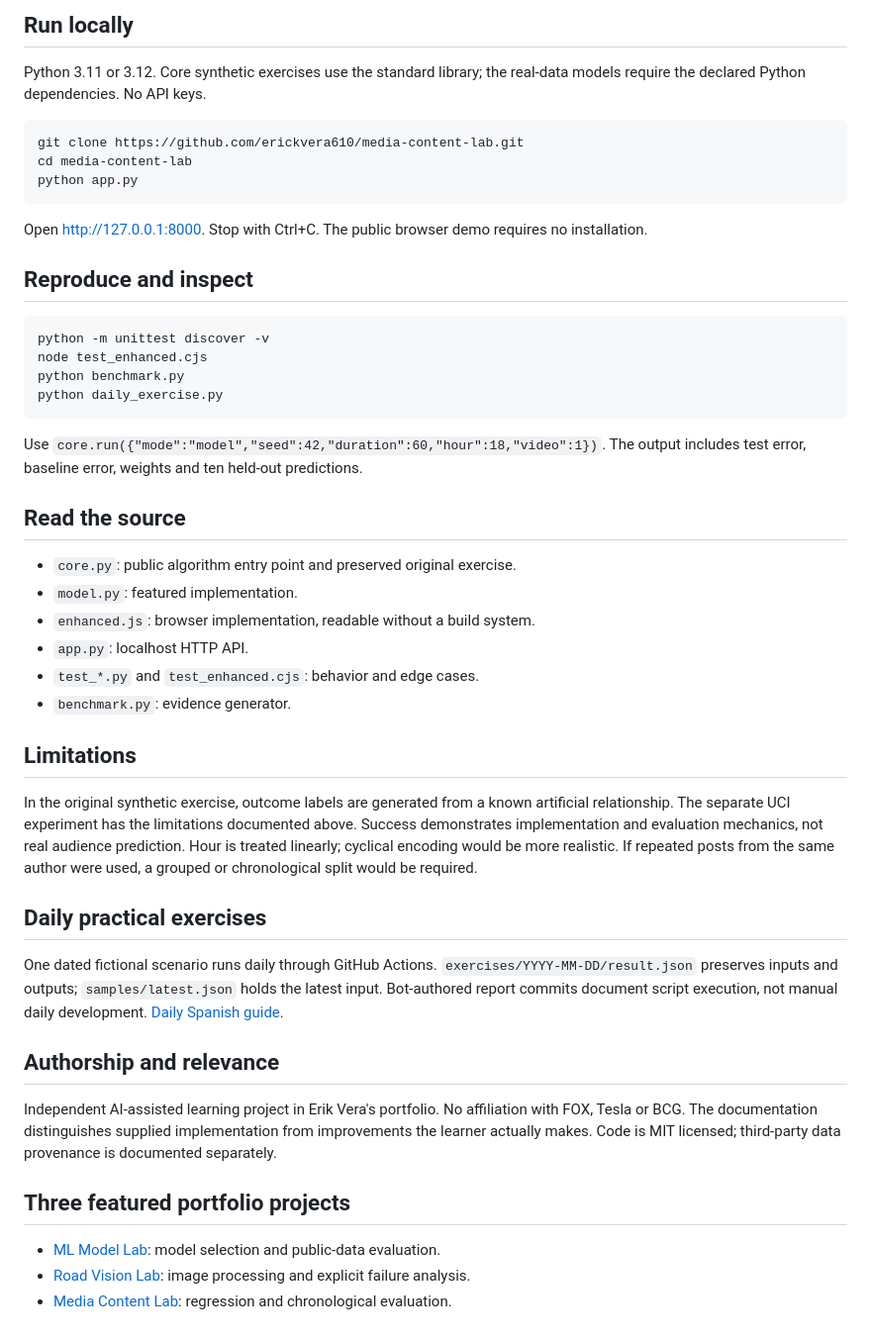
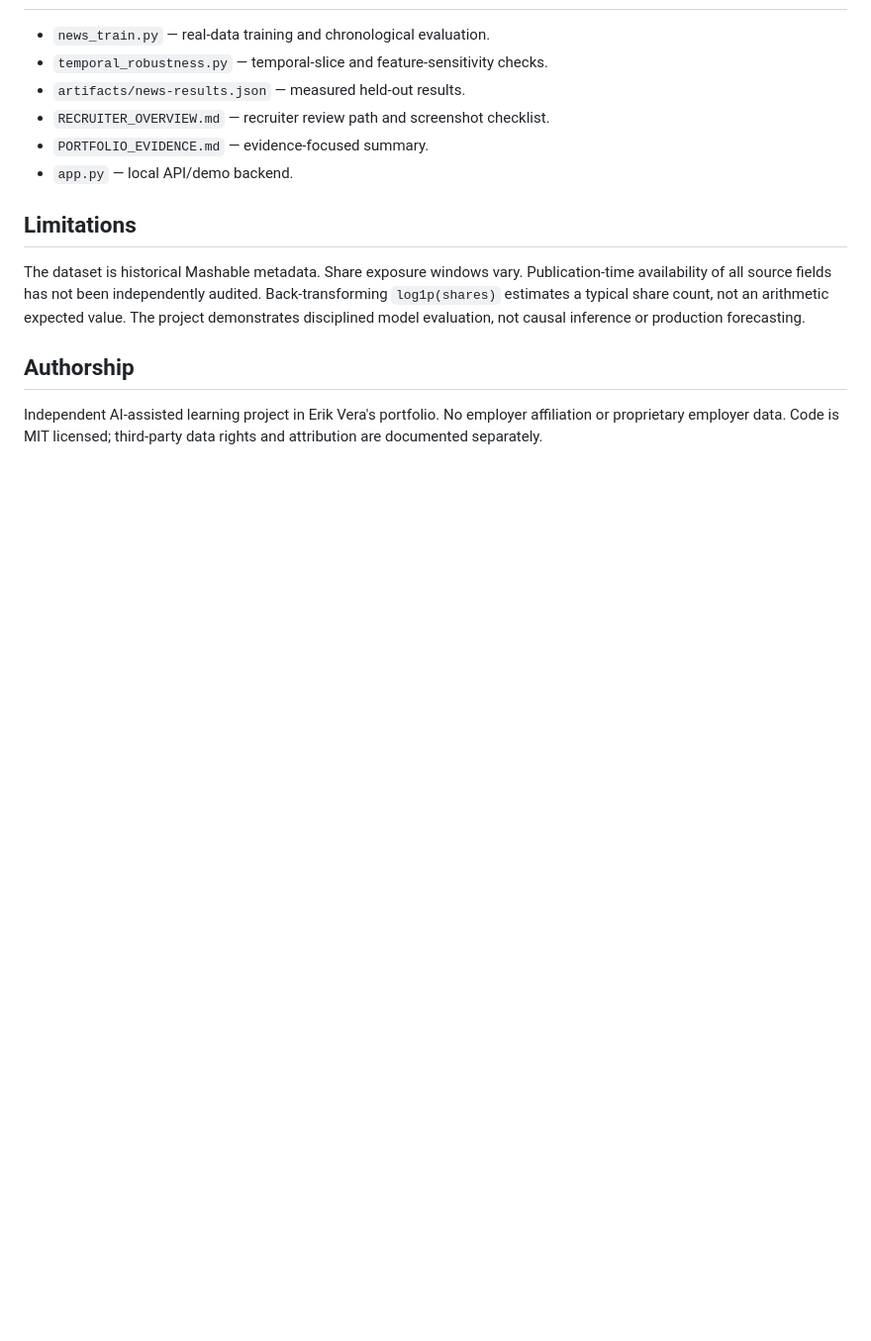
Before and after one commit to erickvera610/media-content-lab, a Markdown page: README.md, the part around one of its changes. Shown at 99% size. GitHub-like rendering; blank space fills up the shorter version.

````diff
--- a/README.md
+++ b/README.md
@@ -64,49 +67,14 @@ Reproduced with Python by `python benchmark.py`. Execution timestamp is recorded
-## Run locally
-
-Python 3.11 or 3.12. Core synthetic exercises use the standard library; the real-data models require the declared Python dependencies. No API keys.
-
-```bash
-git clone https://github.com/erickvera610/media-content-lab.git
-cd media-content-lab
-python app.py
-```
-
-Open http://127.0.0.1:8000. Stop with Ctrl+C. The public browser demo requires no installation.
-
-## Reproduce and inspect
-
-```bash
-python -m unittest discover -v
-node test_enhanced.cjs
-python benchmark.py
-python daily_exercise.py
-```
-
-Use `core.run({"mode":"model","seed":42,"duration":60,"hour":18,"video":1})`. The output includes test error, baseline error, weights and ten held-out predictions.
-
-## Read the source
-
-- `core.py`: public algorithm entry point and preserved original exercise.
-- `model.py`: featured implementation.
-- `enhanced.js`: browser implementation, readable without a build system.
-- `app.py`: localhost HTTP API.
-- `test_*.py` and `test_enhanced.cjs`: behavior and edge cases.
-- `benchmark.py`: evidence generator.
+- `news_train.py` — real-data training and chronological evaluation.
+- `temporal_robustness.py` — temporal-slice and feature-sensitivity checks.
+- `artifacts/news-results.json` — measured held-out results.
+- `RECRUITER_OVERVIEW.md` — recruiter review path and screenshot checklist.
+- `PORTFOLIO_EVIDENCE.md` — evidence-focused summary.
+- `app.py` — local API/demo backend.
 
 ## Limitations
 
-In the original synthetic exercise, outcome labels are generated from a known artificial relationship. The separate UCI experiment has the limitations documented above. Success demonstrates implementation and evaluation mechanics, not real audience prediction. Hour is treated linearly; cyclical encoding would be more realistic. If repeated posts from the same author were used, a grouped or chronological split would be required.
+The dataset is historical Mashable metadata. Share exposure windows vary. Publication-time availability of all source fields has not been independently audited. Back-transforming `log1p(shares)` estimates a typical share count, not an arithmetic expected value. The project demonstrates disciplined model evaluation, not causal inference or production forecasting.
 
-## Daily practical exercises
+## Authorship
 
-One dated fictional scenario runs daily through GitHub Actions. `exercises/YYYY-MM-DD/result.json` preserves inputs and outputs; `samples/latest.json` holds the latest input. Bot-authored report commits document script execution, not manual daily development. [Daily Spanish guide](EJERCICIOS_DIARIOS_ES.md).
-
-## Authorship and relevance
-
-Independent AI-assisted learning project in Erik Vera's portfolio. No affiliation with FOX, Tesla or BCG. The documentation distinguishes supplied implementation from improvements the learner actually makes. Code is MIT licensed; third-party data provenance is documented separately.
-
-## Three featured portfolio projects
-
-- [ML Model Lab](https://github.com/erickvera610/ml-model-lab): model selection and public-data evaluation.
-- [Road Vision Lab](https://github.com/erickvera610/road-vision-lab): image processing and explicit failure analysis.
-- [Media Content Lab](https://github.com/erickvera610/media-content-lab): regression and chronological evaluation.
+Independent AI-assisted learning project in Erik Vera's portfolio. No employer affiliation or proprietary employer data. Code is MIT licensed; third-party data rights and attribution are documented separately.
````
Also changed, not shown: other parts of README.md (+43 -40 lines).
